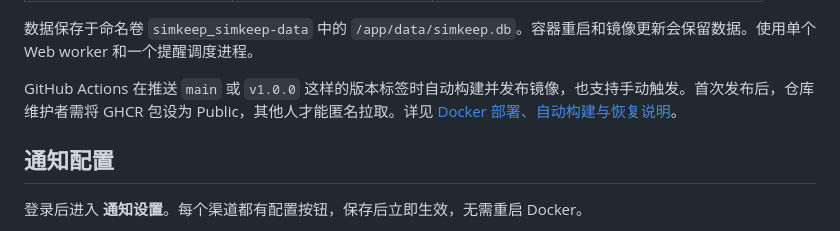
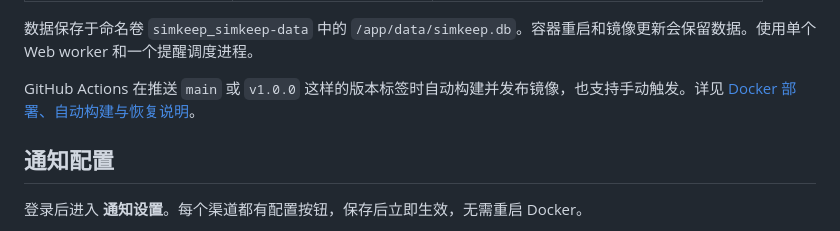
Before and after one commit to fantastic1210/simkeep, a Markdown page: README.md, the part around the change. GitHub-like rendering.

Commit message:
docs: clarify GHCR visibility troubleshooting

```diff
--- a/README.md
+++ b/README.md
@@ -95,7 +95,7 @@ docker compose ps
 
 数据保存于命名卷 `simkeep_simkeep-data` 中的 `/app/data/simkeep.db`。容器重启和镜像更新会保留数据。使用单个 Web worker 和一个提醒调度进程。
 
-GitHub Actions 在推送 `main` 或 `v1.0.0` 这样的版本标签时自动构建并发布镜像，也支持手动触发。首次发布后，仓库维护者需将 GHCR 包设为 Public，其他人才能匿名拉取。详见 [Docker 部署、自动构建与恢复说明](docs/DOCKER.md)。
+GitHub Actions 在推送 `main` 或 `v1.0.0` 这样的版本标签时自动构建并发布镜像，也支持手动触发。详见 [Docker 部署、自动构建与恢复说明](docs/DOCKER.md)。
 
 ## 通知配置
 
```
Also changed, not shown: docs/DOCKER.md (+1 -1 lines).
